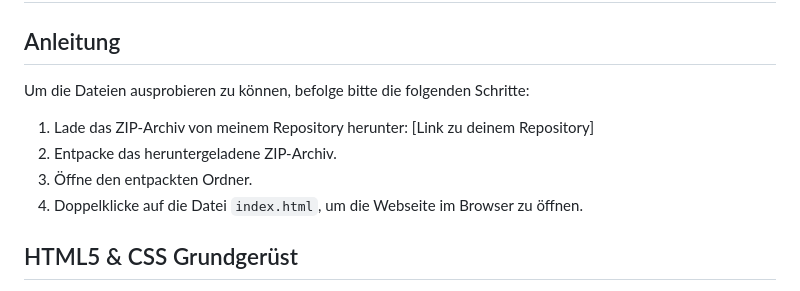
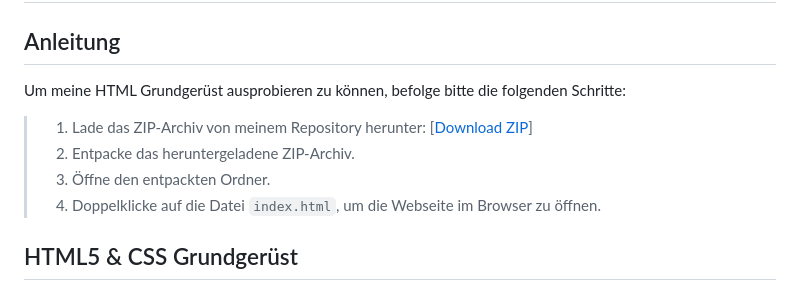
Before and after one commit to vsvito420/html-grundgeruest-css, a Markdown page: README.md, the part around the change. Drawn GitHub-style.

Commit message:
anleitung verbessert

```diff
--- a/README.md
+++ b/README.md
@@ -2,12 +2,12 @@
 
 ## Anleitung
 
-Um die Dateien ausprobieren zu können, befolge bitte die folgenden Schritte:
+Um meine HTML Grundgerüst ausprobieren zu können, befolge bitte die folgenden Schritte:
 
-1. Lade das ZIP-Archiv von meinem Repository herunter: [Link zu deinem Repository]
-2. Entpacke das heruntergeladene ZIP-Archiv.
-3. Öffne den entpackten Ordner.
-4. Doppelklicke auf die Datei `index.html`, um die Webseite im Browser zu öffnen.
+> 1. Lade das ZIP-Archiv von meinem Repository herunter: [[Download ZIP](https://codeload.github.com/vsvito420/html-grundgeruest-css/zip/refs/heads/main)]
+> 2. Entpacke das heruntergeladene ZIP-Archiv.
+> 3. Öffne den entpackten Ordner.
+> 4. Doppelklicke auf die Datei `index.html`, um die Webseite im Browser zu öffnen.
 
 ## HTML5 & CSS Grundgerüst
 
```
